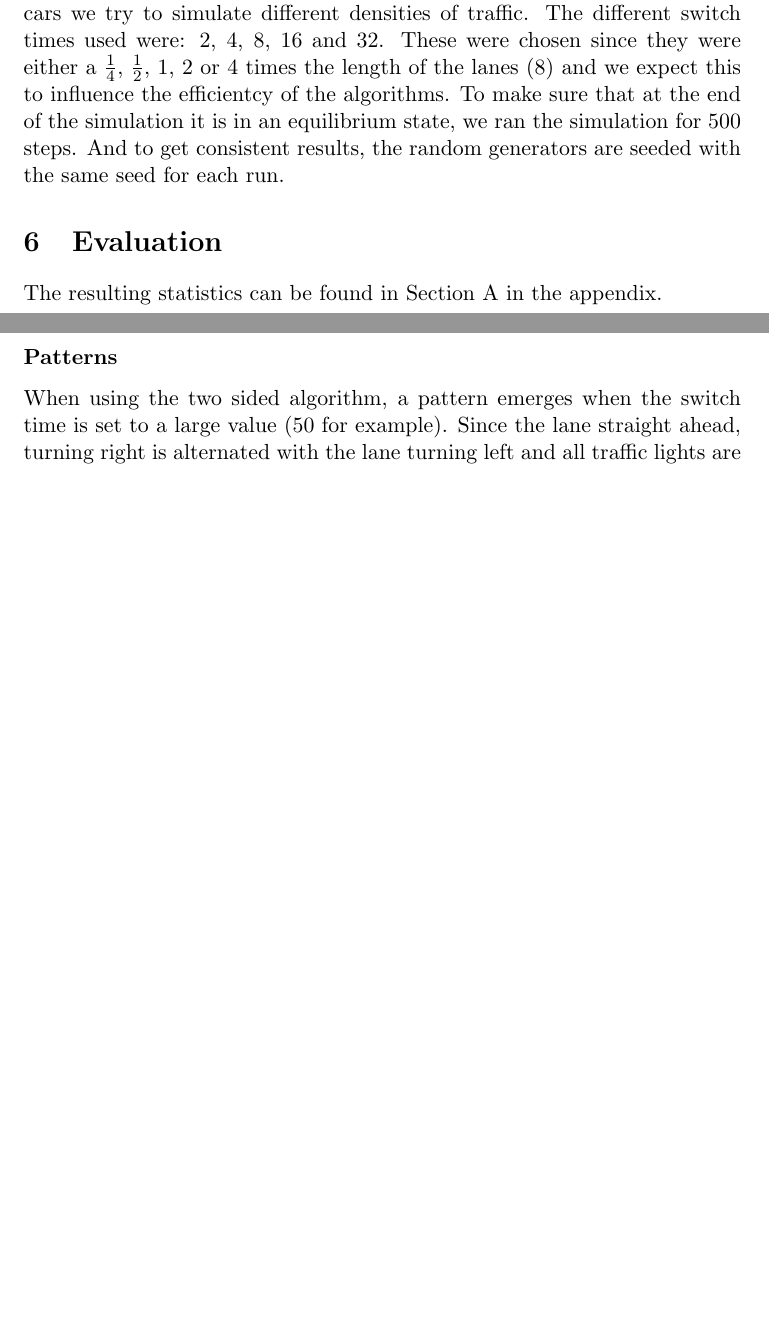
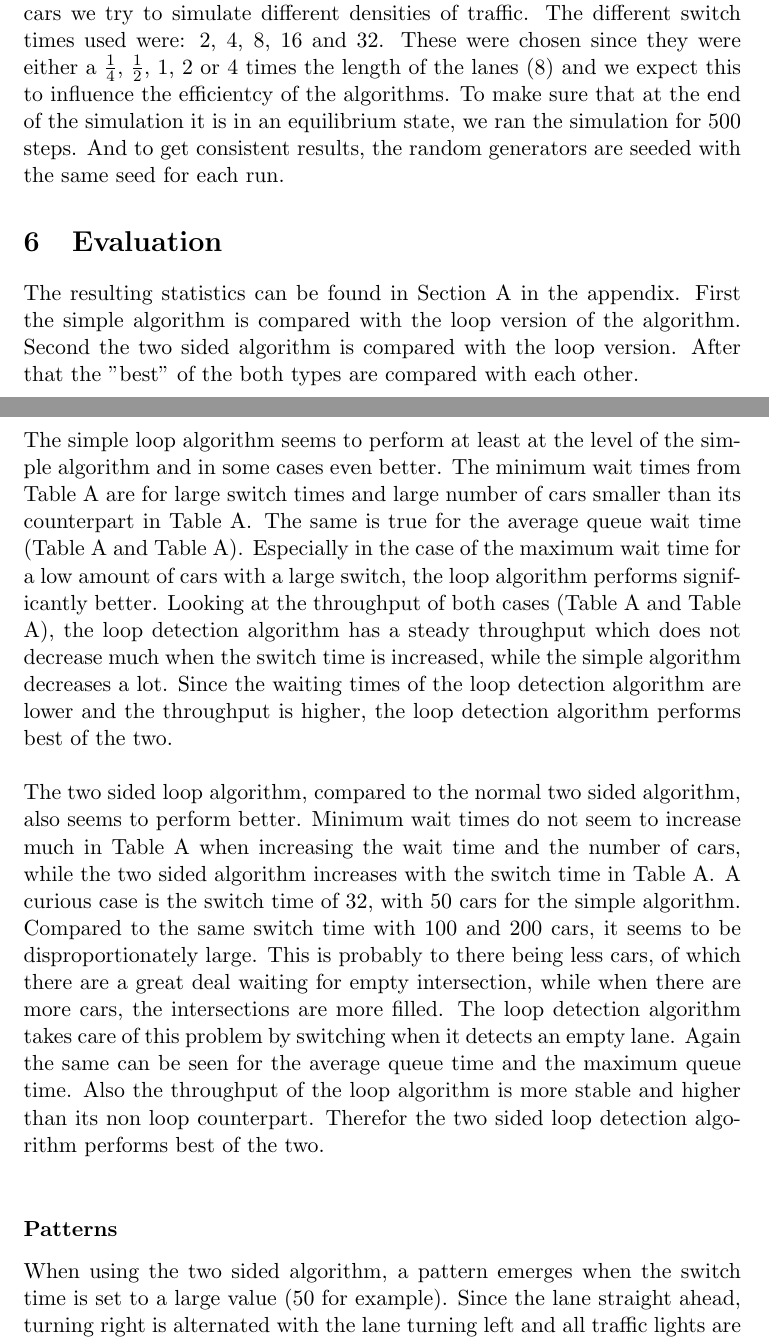
Before and after one commit to KlaasYK/ics, a LaTeX paper (report/report.tex): two parts of pages 8 and 9 of 13 before the commit and two parts of pages 8 and 9 of 14 after it, joined at a grey line, cut so that both start at the same text, the shorter picture padded with empty space. Compiled offline with pdfLaTeX.

Commit message:
Evaluation 2/3

```diff
--- a/report/report.tex
+++ b/report/report.tex
@@ -279,6 +279,32 @@ And to get consistent results, the random generators are seeded with the same se
 
 The resulting statistics can be found in Section \ref{app:rtables} in the appendix.
 % TODO: evalution and discussion of the results
+First the simple algorithm is compared with the loop version of the algorithm.
+Second the two sided algorithm is compared with the loop version.
+After that the "best" of the both types are compared with each other.\\
+
+\noindent The simple loop algorithm seems to perform at least at the level of the simple algorithm
+and in some cases even better. The minimum wait times from Table \ref{tab:simpleloopmintime} are for large switch times and large number of cars smaller
+than its counterpart in Table \ref{tab:simplemintime}. The same is true for the average queue wait time (Table \ref{tab:simpleloopavgtime} and Table \ref{tab:simpleavgtime}).
+Especially in the case of the maximum wait time for a low amount of cars with a large switch, the loop algorithm performs significantly better.
+Looking at the throughput of both cases (Table \ref{tab:simplecars} and Table \ref{tab:simpleloopcars}), the loop detection algorithm has
+a steady throughput which does not decrease much when the switch time is increased, while the simple algorithm decreases a lot.
+Since the waiting times of the loop detection algorithm are lower and the throughput is higher, the loop detection algorithm performs best of the two.\\
+
+\noindent The two sided loop algorithm, compared to the normal two sided algorithm, also seems to perform better.
+Minimum wait times do not seem to increase much in Table \ref{tab:twoloopmintime} when increasing the wait time and the number of cars,
+while the two sided algorithm increases with the switch time in Table \ref{tab:twomintime}. A curious case is the switch time of 32, with 50 cars for the simple algorithm.
+Compared to the same switch time with 100 and 200 cars, it seems to be disproportionately large.
+This is probably to there being less cars, of which there are a great deal waiting for empty intersection, while when there are more cars, the intersections are more filled.
+The loop detection algorithm takes care of this problem by switching when it detects an empty lane.
+Again the same can be seen for the average queue time and the maximum queue time.
+Also the throughput of the loop algorithm is more stable and higher than its non loop counterpart.
+Therefor the two sided loop detection algorithm performs best of the two.\\
+
+\noindent
+
+
+
 
 
 \subsubsection*{Patterns}
```
